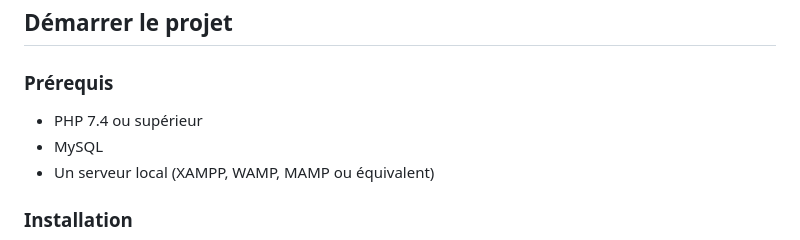
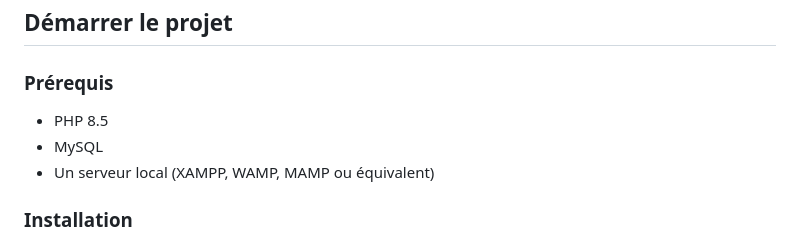
Before and after one commit to Ritextar-Far/Projet-gestion-emplois-du-temps, a Markdown page: README.md, the part around the change. GitHub-like rendering.

```diff
--- a/README.md
+++ b/README.md
@@ -20,7 +20,7 @@ L'application permet à l'équipe administrative de centraliser et faciliter la
 
 ### Prérequis
 
-- PHP 7.4 ou supérieur
+- PHP 8.5
 - MySQL
 - Un serveur local (XAMPP, WAMP, MAMP ou équivalent)
 
```
